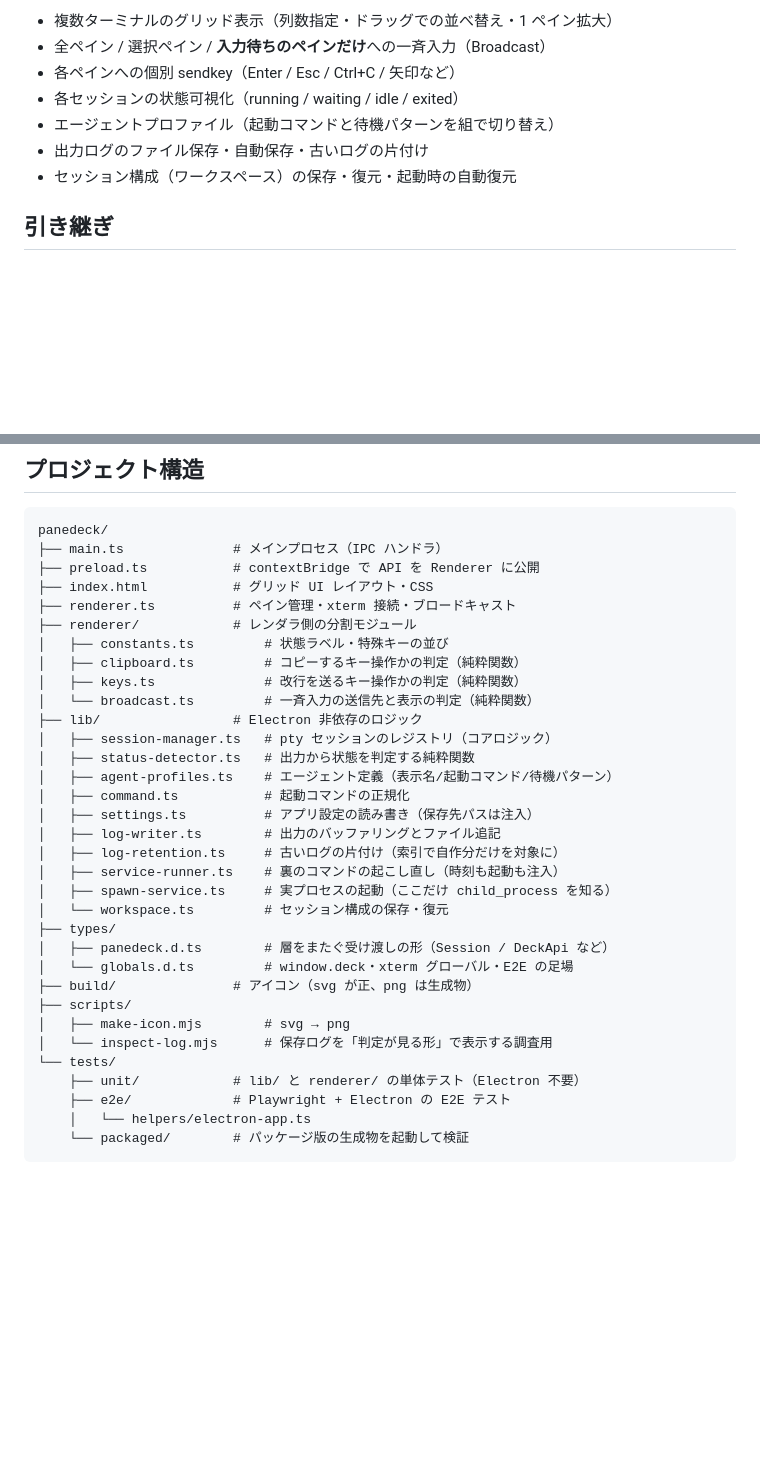
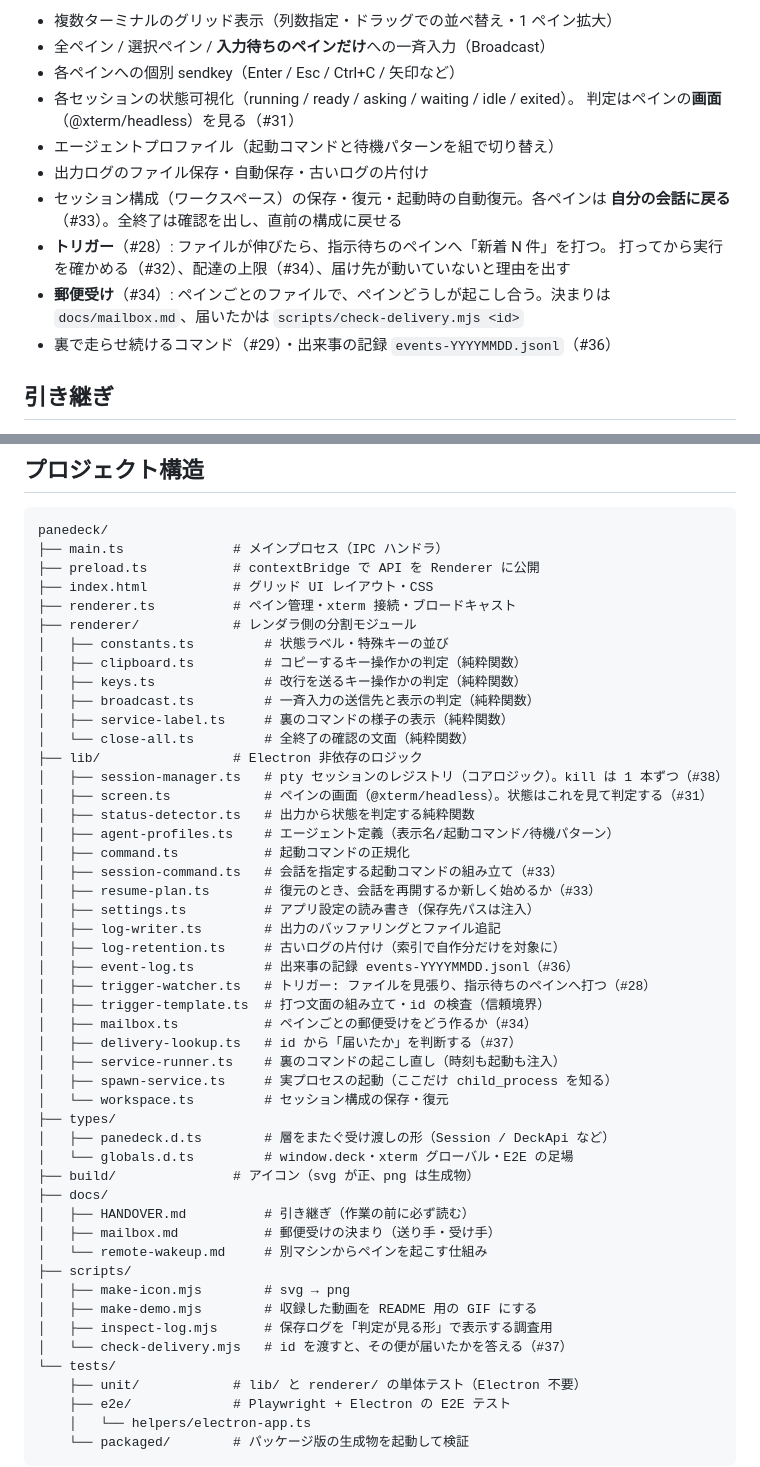
Before and after one commit to gamasenninn/panedeck, a Markdown page: CLAUDE.md, 2 parts joined by grey strips. Drawn GitHub-style; blank space fills up the shorter version.

```diff
--- a/CLAUDE.md
+++ b/CLAUDE.md
@@ -14,10 +14,17 @@ node-pty + xterm.js。
 - 複数ターミナルのグリッド表示（列数指定・ドラッグでの並べ替え・1 ペイン拡大）
 - 全ペイン / 選択ペイン / **入力待ちのペインだけ**への一斉入力（Broadcast）
 - 各ペインへの個別 sendkey（Enter / Esc / Ctrl+C / 矢印など）
-- 各セッションの状態可視化（running / waiting / idle / exited）
+- 各セッションの状態可視化（running / ready / asking / waiting / idle / exited）。
+  判定はペインの**画面**（@xterm/headless）を見る（#31）
 - エージェントプロファイル（起動コマンドと待機パターンを組で切り替え）
 - 出力ログのファイル保存・自動保存・古いログの片付け
-- セッション構成（ワークスペース）の保存・復元・起動時の自動復元
+- セッション構成（ワークスペース）の保存・復元・起動時の自動復元。各ペインは
+  **自分の会話に戻る**（#33）。全終了は確認を出し、直前の構成に戻せる
+- **トリガー**（#28）: ファイルが伸びたら、指示待ちのペインへ「新着 N 件」を打つ。
+  打ってから実行を確かめる（#32）、配達の上限（#34）、届け先が動いていないと理由を出す
+- **郵便受け**（#34）: ペインごとのファイルで、ペインどうしが起こし合う。決まりは
+  `docs/mailbox.md`、届いたかは `scripts/check-delivery.mjs <id>`
+- 裏で走らせ続けるコマンド（#29）・出来事の記録 `events-YYYYMMDD.jsonl`（#36）
 
 ## 引き継ぎ
 
@@ -156,15 +163,25 @@ panedeck/
 │   ├── constants.ts         # 状態ラベル・特殊キーの並び
 │   ├── clipboard.ts         # コピーするキー操作かの判定（純粋関数）
 │   ├── keys.ts              # 改行を送るキー操作かの判定（純粋関数）
-│   └── broadcast.ts         # 一斉入力の送信先と表示の判定（純粋関数）
+│   ├── broadcast.ts         # 一斉入力の送信先と表示の判定（純粋関数）
+│   ├── service-label.ts     # 裏のコマンドの様子の表示（純粋関数）
+│   └── close-all.ts         # 全終了の確認の文面（純粋関数）
 ├── lib/                 # Electron 非依存のロジック
-│   ├── session-manager.ts   # pty セッションのレジストリ（コアロジック）
+│   ├── session-manager.ts   # pty セッションのレジストリ（コアロジック）。kill は 1 本ずつ（#38）
+│   ├── screen.ts            # ペインの画面（@xterm/headless）。状態はこれを見て判定する（#31）
 │   ├── status-detector.ts   # 出力から状態を判定する純粋関数
 │   ├── agent-profiles.ts    # エージェント定義（表示名/起動コマンド/待機パターン）
 │   ├── command.ts           # 起動コマンドの正規化
+│   ├── session-command.ts   # 会話を指定する起動コマンドの組み立て（#33）
+│   ├── resume-plan.ts       # 復元のとき、会話を再開するか新しく始めるか（#33）
 │   ├── settings.ts          # アプリ設定の読み書き（保存先パスは注入）
 │   ├── log-writer.ts        # 出力のバッファリングとファイル追記
 │   ├── log-retention.ts     # 古いログの片付け（索引で自作分だけを対象に）
+│   ├── event-log.ts         # 出来事の記録 events-YYYYMMDD.jsonl（#36）
+│   ├── trigger-watcher.ts   # トリガー: ファイルを見張り、指示待ちのペインへ打つ（#28）
+│   ├── trigger-template.ts  # 打つ文面の組み立て・id の検査（信頼境界）
+│   ├── mailbox.ts           # ペインごとの郵便受けをどう作るか（#34）
+│   ├── delivery-lookup.ts   # id から「届いたか」を判断する（#37）
 │   ├── service-runner.ts    # 裏のコマンドの起こし直し（時刻も起動も注入）
 │   ├── spawn-service.ts     # 実プロセスの起動（ここだけ child_process を知る）
 │   └── workspace.ts         # セッション構成の保存・復元
@@ -172,9 +189,15 @@ panedeck/
 │   ├── panedeck.d.ts        # 層をまたぐ受け渡しの形（Session / DeckApi など）
 │   └── globals.d.ts         # window.deck・xterm グローバル・E2E の足場
 ├── build/               # アイコン（svg が正、png は生成物）
+├── docs/
+│   ├── HANDOVER.md          # 引き継ぎ（作業の前に必ず読む）
+│   ├── mailbox.md           # 郵便受けの決まり（送り手・受け手）
+│   └── remote-wakeup.md     # 別マシンからペインを起こす仕組み
 ├── scripts/
 │   ├── make-icon.mjs        # svg → png
-│   └── inspect-log.mjs      # 保存ログを「判定が見る形」で表示する調査用
+│   ├── make-demo.mjs        # 収録した動画を README 用の GIF にする
+│   ├── inspect-log.mjs      # 保存ログを「判定が見る形」で表示する調査用
+│   └── check-delivery.mjs   # id を渡すと、その便が届いたかを答える（#37）
 └── tests/
     ├── unit/            # lib/ と renderer/ の単体テスト（Electron 不要）
     ├── e2e/             # Playwright + Electron の E2E テスト
```
Also changed, not shown: docs/HANDOVER.md (+18 -8 lines).
